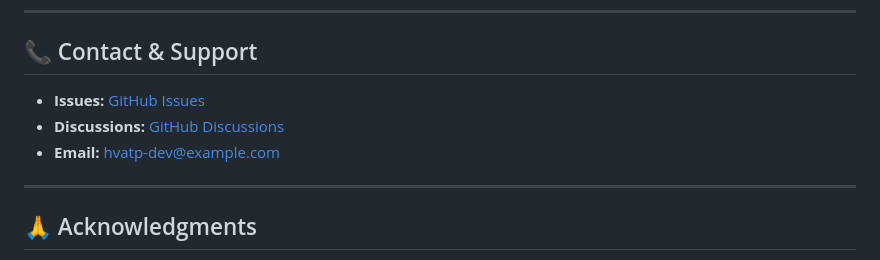
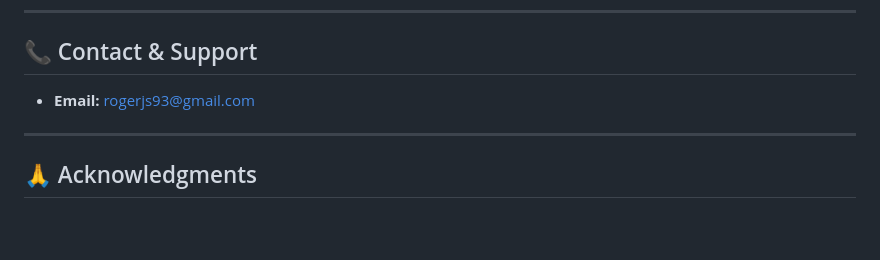
Before and after one commit to rogerjs93/Hibriddatatransfer, a Markdown page: README.md, the part around the change. Rendered like a GitHub page; blank space fills up the shorter version.

```diff
--- a/README.md
+++ b/README.md
@@ -314,9 +314,7 @@ MIT License - See [LICENSE](LICENSE) for details.
 
 ## 📞 Contact & Support
 
-- **Issues:** [GitHub Issues](https://github.com/yourusername/hvatp/issues)
-- **Discussions:** [GitHub Discussions](https://github.com/yourusername/hvatp/discussions)
-- **Email:** hvatp-dev@example.com
+- **Email:** rogerjs93@gmail.com
 
 ---
 
```
